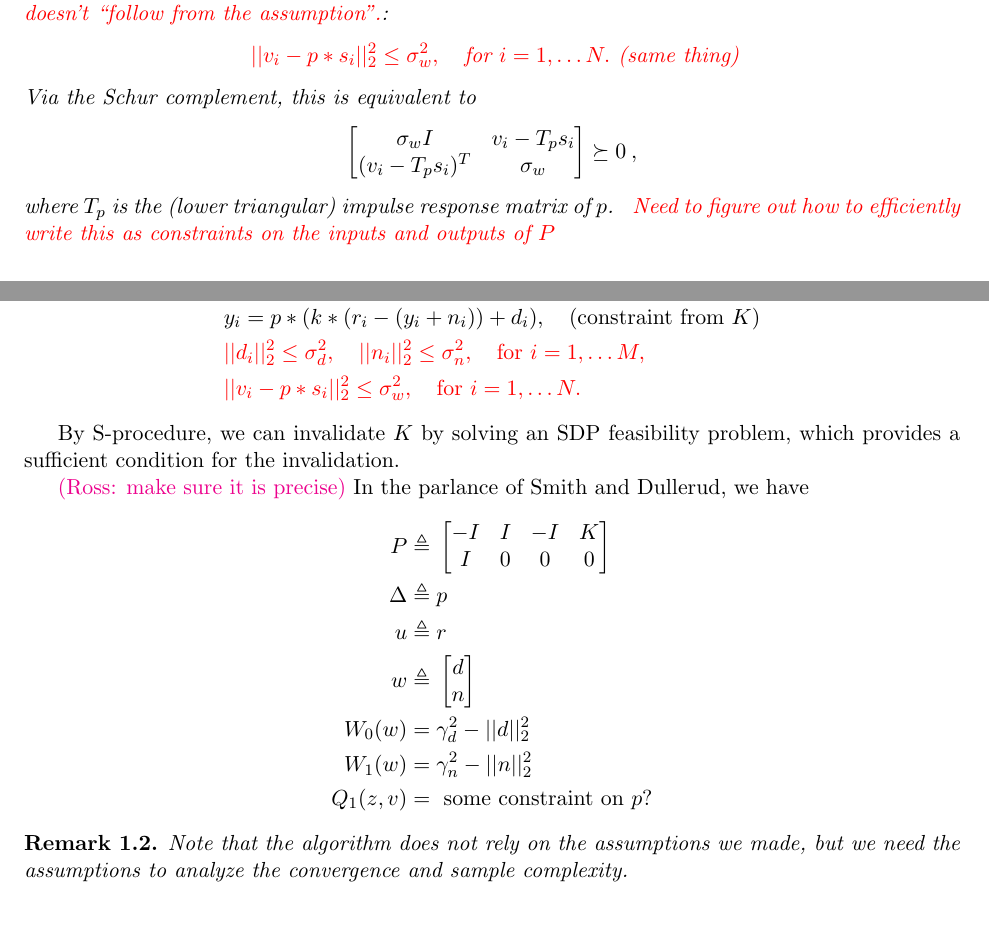
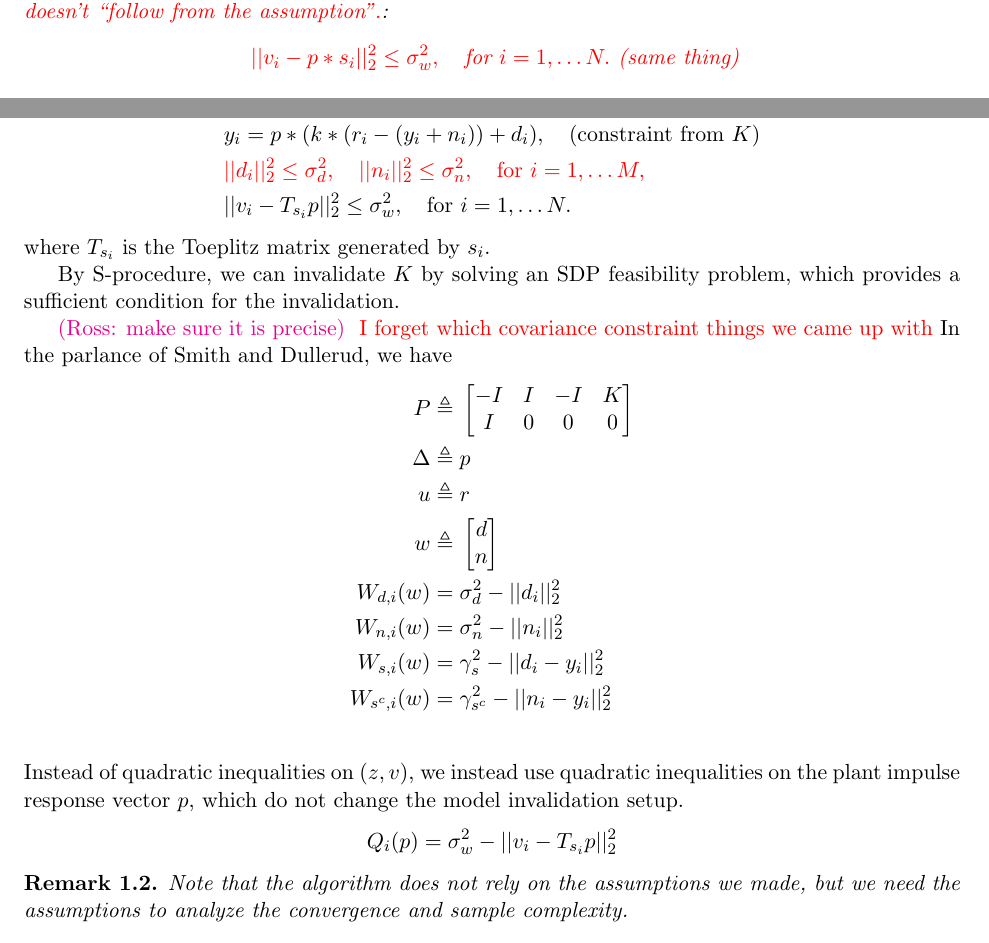
Before and after one commit to qingqinghuang/invalidation, a LaTeX document (notes.tex): two parts of pages 1 and 2 of 3, joined at a grey line, cut so that both start at the same text. Compiled offline with pdfLaTeX.

Commit message:
constraints

```diff
--- a/notes.tex
+++ b/notes.tex
@@ -88,12 +88,12 @@ i=1,\dots, N\}$.
     % &\; ( v_i - p*s_i) (v_i - p*s_i)^\top \preceq \sigma_w^2 I, \quad \tx{for }i= 1,\dots N. \\
     &\; \rb{||v_i - p*s_i||_2^2 \leq \sigma_w^2, \quad \tx{for }i= 1,\dots N. \tx{ (same thing)}}
   \end{align*}
-  Via the Schur complement, this is equivalent to
-  \begin{align*}
-  \bmat{\sigma_wI & v_i - T_ps_i \\ (v_i - T_ps_i)^T & \sigma_w} \succeq &\; 0\:,
-  \end{align*}
-  where $T_p$ is the (lower triangular) impulse response matrix of $p$.
-  \rb{Need to figure out how to efficiently write this as constraints on the inputs and outputs of $P$}
+  % Via the Schur complement, this is equivalent to
+  % \begin{align*}
+  % \bmat{\sigma_wI & v_i - T_ps_i \\ (v_i - T_ps_i)^T & \sigma_w} \succeq &\; 0\:,
+  % \end{align*}
+  % where $T_p$ is the (lower triangular) impulse response matrix of $p$.
+  % \rb{Need to figure out how to efficiently write this as constraints on the inputs and outputs of $P$}
 
 \end{definition}
 
@@ -128,22 +128,28 @@ $(d_i, n_i)$ and impulse response of the plant $p$ such that:
   & \rb{||d_i||_2^2\leq \sigma_d^2 , \quad ||n_i||_2^2\leq \sigma_n^2, \quad \tx{for }i=
   1,\dots M,}
   \\
-  & \rb{||v_i - p*s_i||_2^2 \leq \sigma_w^2, \quad \tx{for }i= 1,\dots N.}
+  & ||v_i - T_{s_i}p||_2^2 \leq \sigma_w^2, \quad \tx{for }i= 1,\dots N.
 \end{align*}
+where $T_{s_i}$ is the Toeplitz matrix generated by $s_i$.
 
 By S-procedure, we can invalidate $K$ by solving an SDP feasibility problem, which provides
 a sufficient condition for the invalidation.
 
-\qq{Ross: make sure it is precise}
+\qq{Ross: make sure it is precise} \rb{I forget which covariance constraint things we came up with}
 In the parlance of Smith and Dullerud, we have
 \begin{align*}
 P \triangleq &\; \bmat{-I & I & -I & K\\I & 0 & 0 & 0}\\
 \Delta \triangleq &\; p \\
 u \triangleq &\; r \\
 w \triangleq &\; \bmat{d\\n}\\
-W_0(w) = &\; \gamma_d^2 - ||d||_2^2\\
-W_1(w) = &\; \gamma_n^2 - ||n||_2^2\\
-Q_1(z,v) = &\; \text{ some constraint on $p$?}
+W_{d,i}(w) = &\; \sigma_d^2 - ||d_i||_2^2\\
+W_{n,i}(w) = &\; \sigma_n^2 - ||n_i||_2^2\\
+W_{s,i}(w) = &\; \gamma_s^2 - ||d_i - y_i||_2^2\\
+W_{s^c,i}(w) = &\; \gamma_{s^c}^2 - ||n_i - y_i||_2^2\\
+\end{align*}
+Instead of quadratic inequalities on $(z,v)$, we instead use quadratic inequalities on the plant impulse response vector $p$, which do not change the model invalidation setup.
+\begin{align*}
+Q_i(p) = &\; \sigma_w^2 - ||v_i - T_{s_i}p||_2^2
 \end{align*}
 
 \begin{remark}
```
